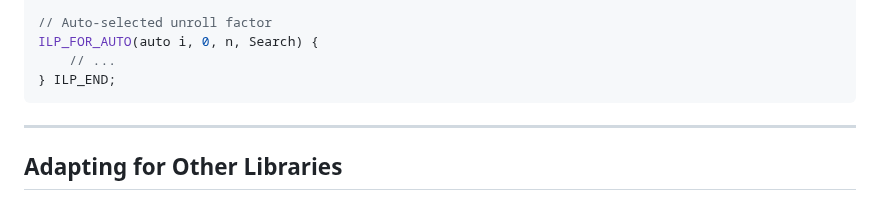
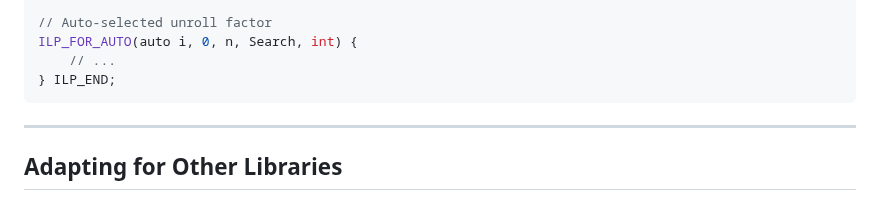
Before and after one commit to mattyv/ilp_for, a Markdown page: knowledge/CLAUDE.md, the part around the change. Rendered like a GitHub page.

Commit message:
fix small error

````diff
--- a/knowledge/CLAUDE.md
+++ b/knowledge/CLAUDE.md
@@ -135,7 +135,7 @@ int find(int* data, int n, int target) {
 }
 
 // Auto-selected unroll factor
-ILP_FOR_AUTO(auto i, 0, n, Search) {
+ILP_FOR_AUTO(auto i, 0, n, Search, int) {
     // ...
 } ILP_END;
 ```
````
